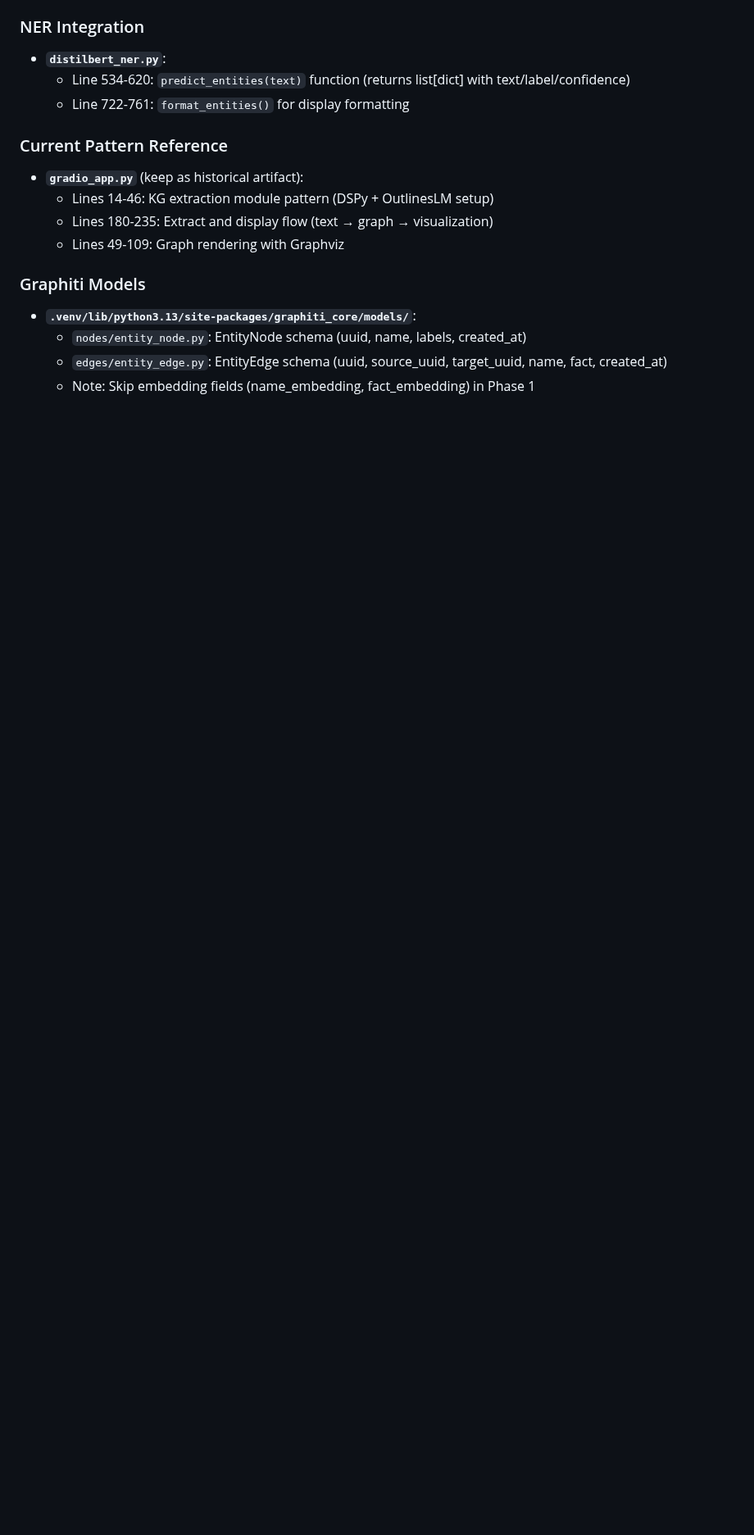
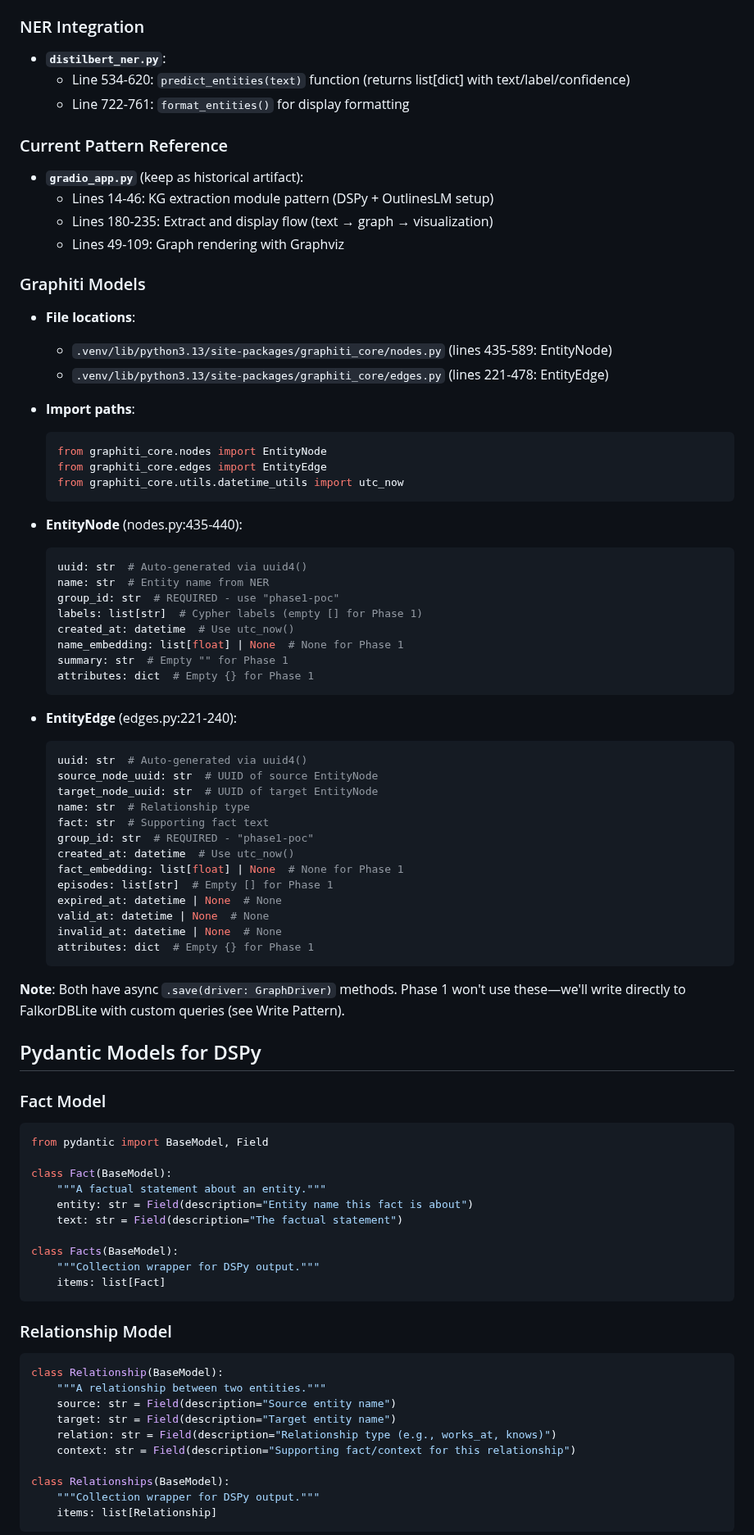
Before and after one commit to flavius-popan/charlie, a Markdown page: phase1-poc.md, the part around one of its changes. Shown at 82% size. Drawn GitHub-style; blank space fills up the shorter version.

Commit message:
use refs to actual graphiti models in poc plan

````diff
--- a/phase1-poc.md
+++ b/phase1-poc.md
@@ -87,7 +87,75 @@ New Gradio UI exposing each pipeline stage as **separate components** so data ca
   - Lines 49-109: Graph rendering with Graphviz
 
 ### Graphiti Models
-- **`.venv/lib/python3.13/site-packages/graphiti_core/models/`**:
-  - `nodes/entity_node.py`: EntityNode schema (uuid, name, labels, created_at)
-  - `edges/entity_edge.py`: EntityEdge schema (uuid, source_uuid, target_uuid, name, fact, created_at)
-  - Note: Skip embedding fields (name_embedding, fact_embedding) in Phase 1
+- **File locations**:
+  - `.venv/lib/python3.13/site-packages/graphiti_core/nodes.py` (lines 435-589: EntityNode)
+  - `.venv/lib/python3.13/site-packages/graphiti_core/edges.py` (lines 221-478: EntityEdge)
+
+- **Import paths**:
+  ```python
+  from graphiti_core.nodes import EntityNode
+  from graphiti_core.edges import EntityEdge
+  from graphiti_core.utils.datetime_utils import utc_now
+  ```
+
+- **EntityNode** (nodes.py:435-440):
+  ```python
+  uuid: str  # Auto-generated via uuid4()
+  name: str  # Entity name from NER
+  group_id: str  # REQUIRED - use "phase1-poc"
+  labels: list[str]  # Cypher labels (empty [] for Phase 1)
+  created_at: datetime  # Use utc_now()
+  name_embedding: list[float] | None  # None for Phase 1
+  summary: str  # Empty "" for Phase 1
+  attributes: dict  # Empty {} for Phase 1
+  ```
+
+- **EntityEdge** (edges.py:221-240):
+  ```python
+  uuid: str  # Auto-generated via uuid4()
+  source_node_uuid: str  # UUID of source EntityNode
+  target_node_uuid: str  # UUID of target EntityNode
+  name: str  # Relationship type
+  fact: str  # Supporting fact text
+  group_id: str  # REQUIRED - "phase1-poc"
+  created_at: datetime  # Use utc_now()
+  fact_embedding: list[float] | None  # None for Phase 1
+  episodes: list[str]  # Empty [] for Phase 1
+  expired_at: datetime | None  # None
+  valid_at: datetime | None  # None
+  invalid_at: datetime | None  # None
+  attributes: dict  # Empty {} for Phase 1
+  ```
+
+**Note**: Both have async `.save(driver: GraphDriver)` methods. Phase 1 won't use these—we'll write directly to FalkorDBLite with custom queries (see Write Pattern).
+
+## Pydantic Models for DSPy
+
+### Fact Model
+```python
+from pydantic import BaseModel, Field
+
+class Fact(BaseModel):
+    """A factual statement about an entity."""
+    entity: str = Field(description="Entity name this fact is about")
+    text: str = Field(description="The factual statement")
+
+class Facts(BaseModel):
+    """Collection wrapper for DSPy output."""
+    items: list[Fact]
+```
+
+### Relationship Model
+```python
+class Relationship(BaseModel):
+    """A relationship between two entities."""
+    source: str = Field(description="Source entity name")
+    target: str = Field(description="Target entity name")
+    relation: str = Field(description="Relationship type (e.g., works_at, knows)")
+    context: str = Field(description="Supporting fact/context for this relationship")
+
+class Relationships(BaseModel):
+    """Collection wrapper for DSPy output."""
+    items: list[Relationship]
+```
+
````
Also changed, not shown: other parts of phase1-poc.md (+112 -7 lines).
